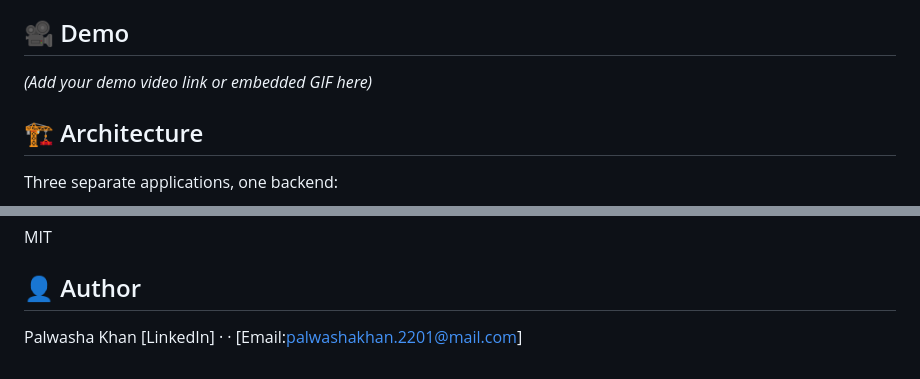
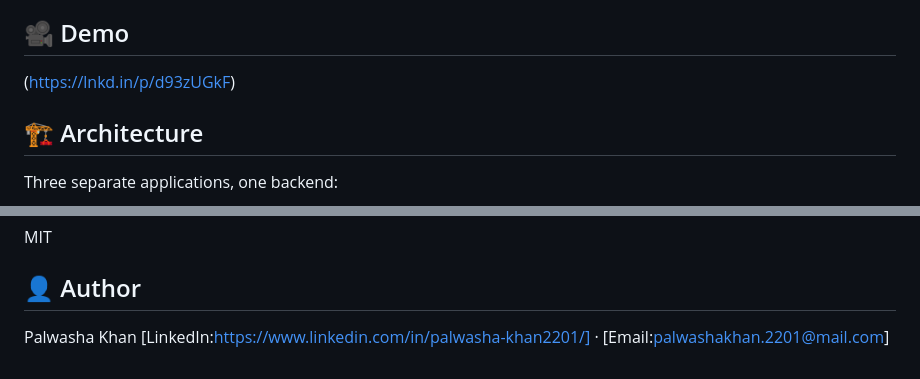
Before and after one commit to Palwasha-khan/Mobile-device-managment, a Markdown page: README.md, 2 parts joined by grey strips. Drawn GitHub-style.

Commit message:
Update demo link and author contact information

```diff
--- a/README.md
+++ b/README.md
@@ -6,7 +6,7 @@ Built to solve a real gap: most MDM tools are expensive, enterprise-only, and ov
 
 ## 🎥 Demo
 
-*(Add your demo video link or embedded GIF here)*
+(https://lnkd.in/p/d93zUGkF)
 
 ## 🏗️ Architecture
 
@@ -123,4 +123,4 @@ MIT
 ## 👤 Author
 
 Palwasha Khan
-[LinkedIn] ·   · [Email:palwashakhan.2201@mail.com]
+[LinkedIn:https://www.linkedin.com/in/palwasha-khan2201/] · [Email:palwashakhan.2201@mail.com]
```
